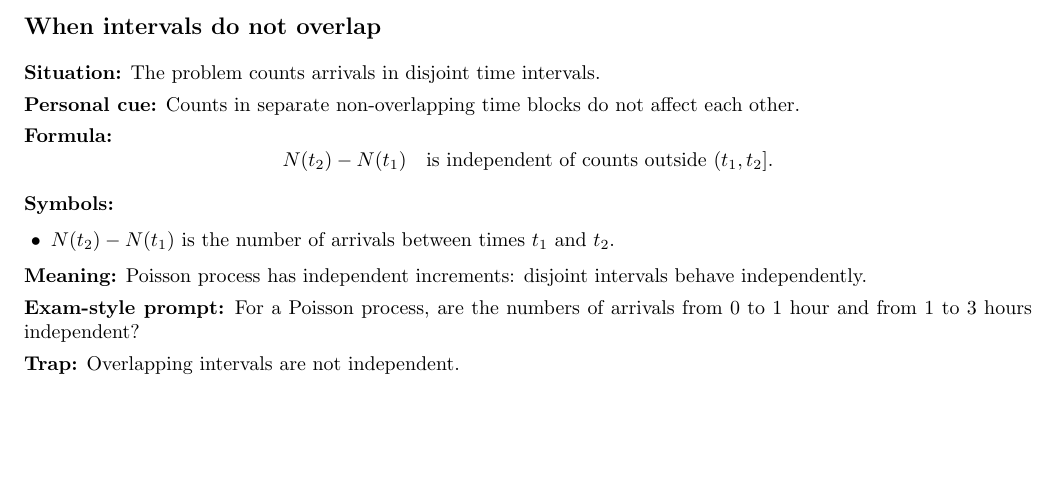
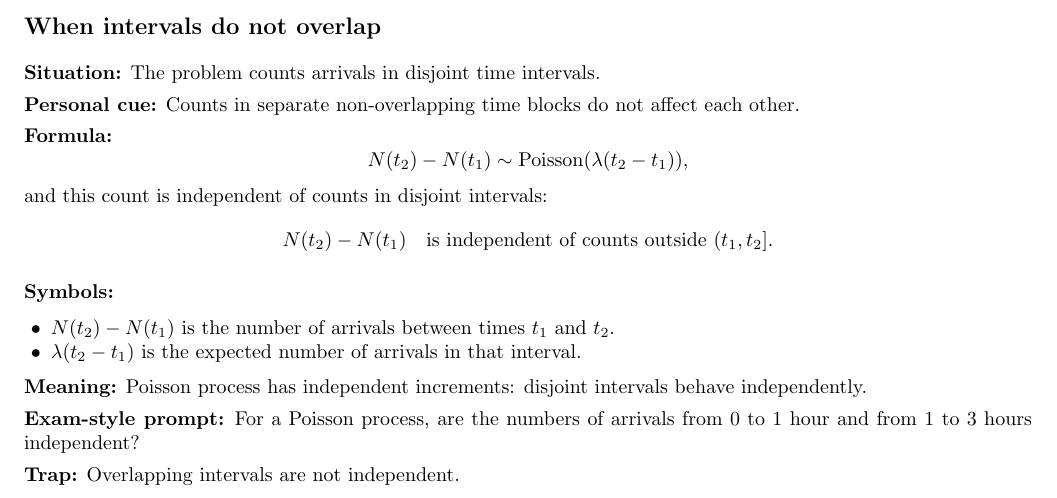
Before and after one commit to Jerry-0821/mit-6041sc-formula-notes, a LaTeX document (mit-6041sc-formula-notes.tex): part of page 18 of 23, cut so that both start at the same text, the shorter picture padded with empty space. Compiled offline with pdfLaTeX.

Commit message:
Clarify Poisson interval counts

```diff
--- a/mit-6041sc-formula-notes.tex
+++ b/mit-6041sc-formula-notes.tex
@@ -1200,12 +1200,17 @@ N(t)\sim \operatorname{Poisson}(\lambda t),
 
 \formula
 \[
+N(t_2)-N(t_1)\sim \operatorname{Poisson}(\lambda(t_2-t_1)),
+\]
+and this count is independent of counts in disjoint intervals:
+\[
 N(t_2)-N(t_1)\quad\text{is independent of counts outside }(t_1,t_2].
 \]
 
 \symbols
 \begin{symbolitems}
   \item $N(t_2)-N(t_1)$ is the number of arrivals between times $t_1$ and $t_2$.
+  \item $\lambda(t_2-t_1)$ is the expected number of arrivals in that interval.
 \end{symbolitems}
 
 \means Poisson process has independent increments: disjoint intervals behave independently.
```
Also changed, not shown: mit-6041sc-formula-notes.pdf.
